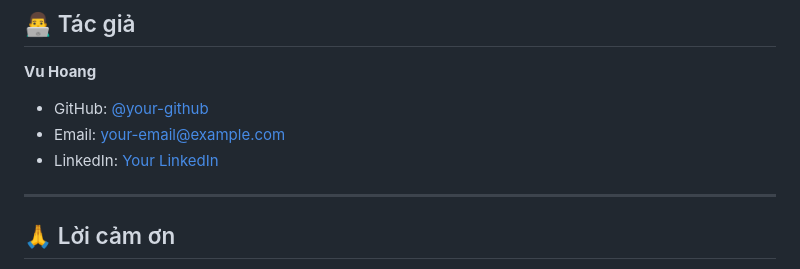
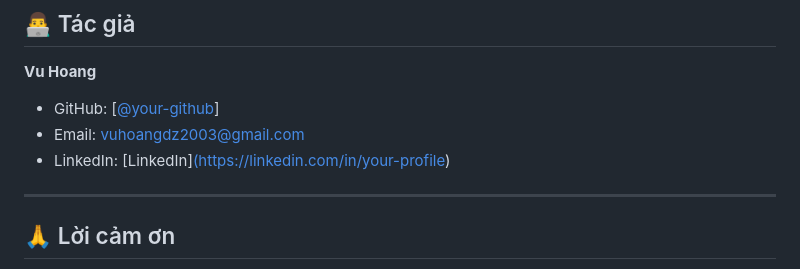
Before and after one commit to vuhoangne/capstoneJS, a Markdown page: README.md, the part around the change. Drawn GitHub-style.

```diff
--- a/README.md
+++ b/README.md
@@ -289,9 +289,9 @@ Dự án này được phát hành dưới MIT License. Xem file `LICENSE` để
 ## 👨‍💻 Tác giả
 
 **Vu Hoang**
-- GitHub: [@your-github](https://github.com/your-github)
-- Email: your-email@example.com
-- LinkedIn: [Your LinkedIn](https://linkedin.com/in/your-profile)
+- GitHub: [[@your-github](https://github.com/vuhoangne/capstoneJS.git)]
+- Email: vuhoangdz2003@gmail.com
+- LinkedIn: [LinkedIn][(https://linkedin.com/in/your-profile)](https://www.linkedin.com/in/lenguyenvuhoang-hayden/)
 
 ---
 
```
